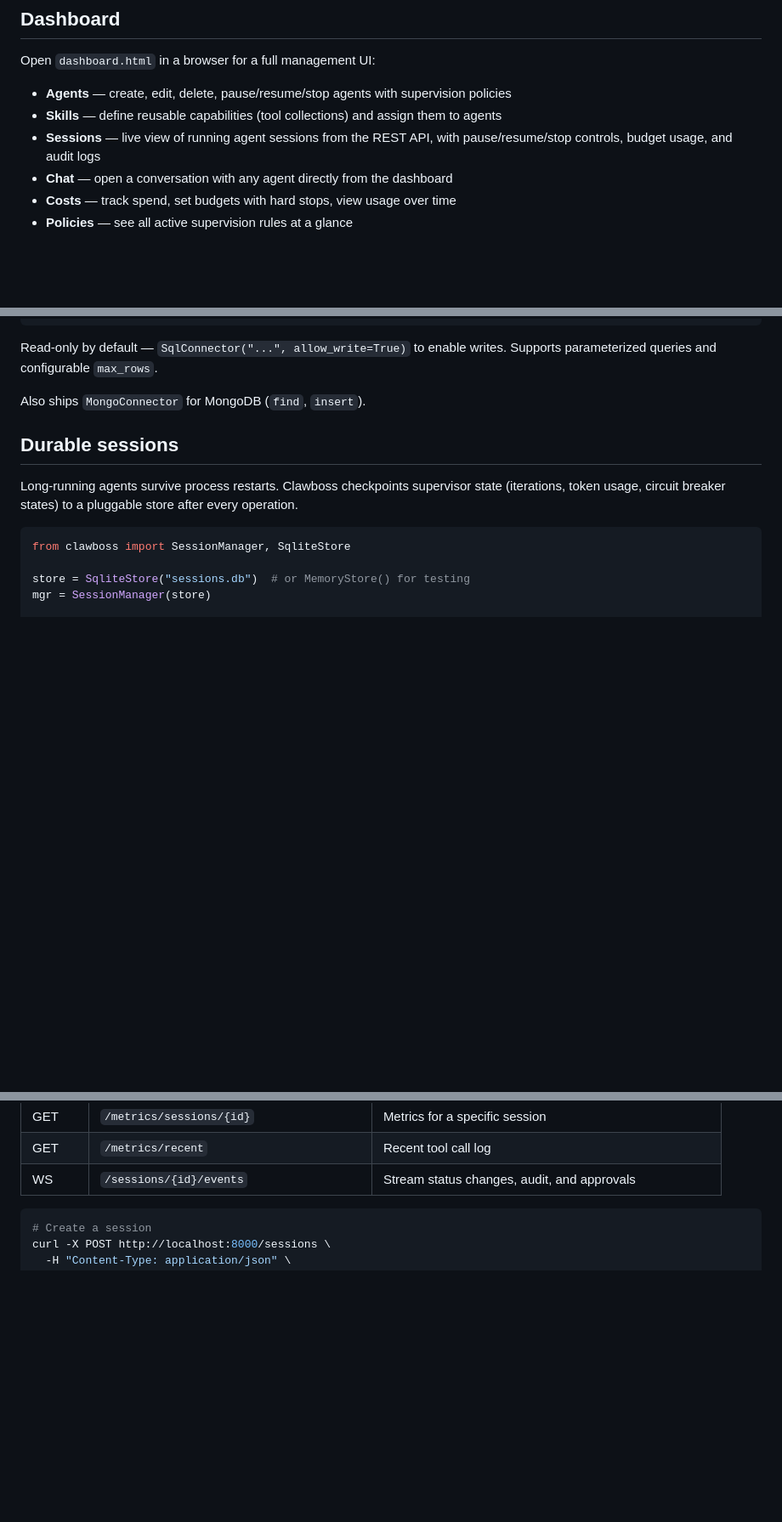
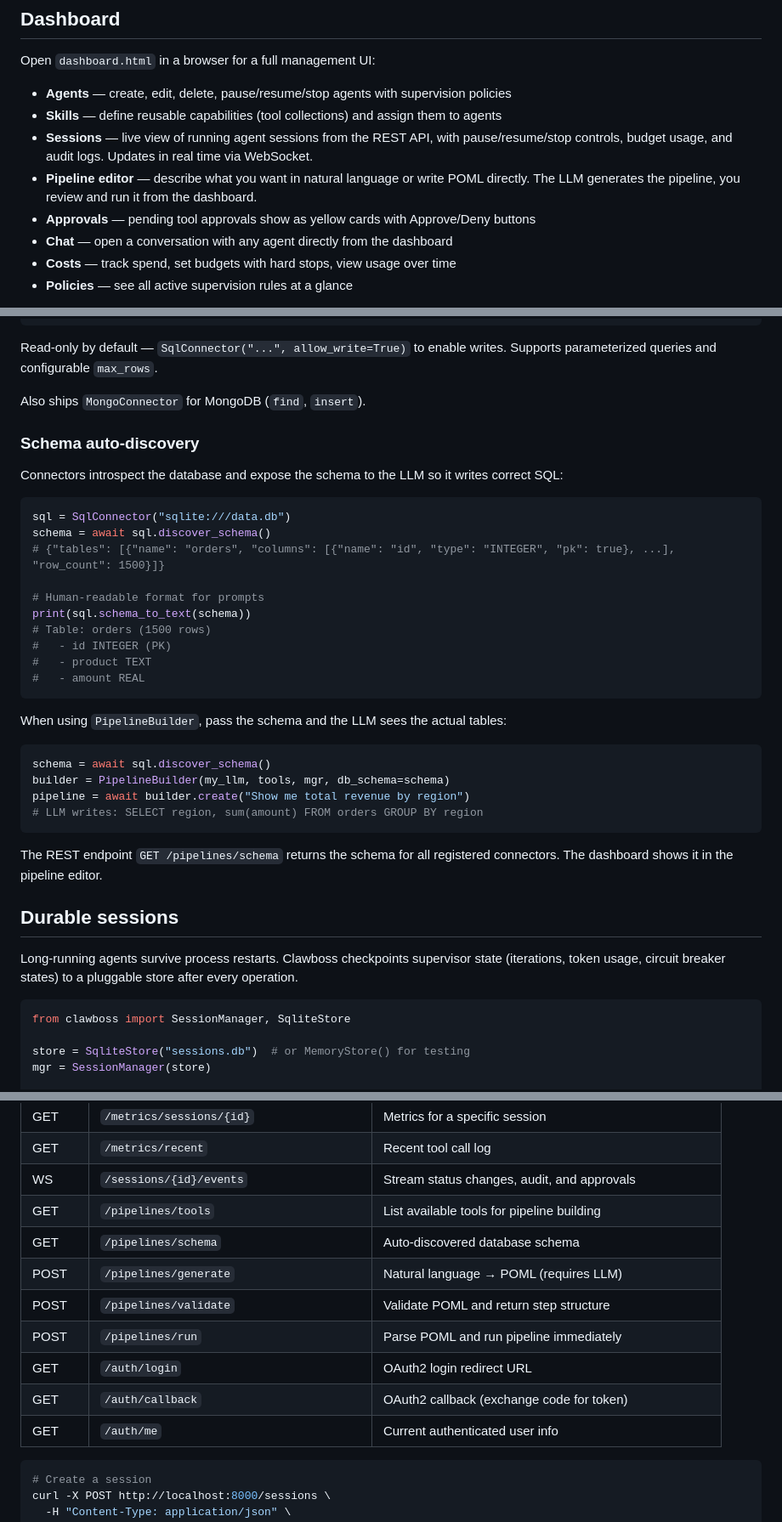
Before and after one commit to arunvenkatadri/clawboss, a Markdown page: README.md, 3 parts joined by grey strips. Shown at 85% size. Drawn GitHub-style; blank space fills up the shorter version.

Commit message:
Update README with all missing docs
Gaps found and fixed:
- Pipeline REST endpoints (/pipelines/generate, validate, run, tools, schema)
  added to the main endpoint table
- Auth endpoints (/auth/login, callback, me) added to the endpoint table
- Schema auto-discovery section with discover_schema() and schema_to_text()
- PipelineBuilder updated to show db_schema param
- Dashboard section mentions pipeline editor and approvals UI
- API reference: SqlConnector gains discover_schema/schema_to_text,
  MongoConnector gains discover_schema, PipelineBuilder gains db_schema

https://claude.ai/code/session_01MViihbvQBymARs9obttk5U

````diff
--- a/README.md
+++ b/README.md
@@ -85,7 +85,9 @@ Open `dashboard.html` in a browser for a full management UI:
 
 - **Agents** — create, edit, delete, pause/resume/stop agents with supervision policies
 - **Skills** — define reusable capabilities (tool collections) and assign them to agents
-- **Sessions** — live view of running agent sessions from the REST API, with pause/resume/stop controls, budget usage, and audit logs
+- **Sessions** — live view of running agent sessions from the REST API, with pause/resume/stop controls, budget usage, and audit logs. Updates in real time via WebSocket.
+- **Pipeline editor** — describe what you want in natural language or write POML directly. The LLM generates the pipeline, you review and run it from the dashboard.
+- **Approvals** — pending tool approvals show as yellow cards with Approve/Deny buttons
 - **Chat** — open a conversation with any agent directly from the dashboard
 - **Costs** — track spend, set budgets with hard stops, view usage over time
 - **Policies** — see all active supervision rules at a glance
@@ -320,6 +324,34 @@ result = await (
 Read-only by default — `SqlConnector("...", allow_write=True)` to enable writes. Supports parameterized queries and configurable `max_rows`.
 
 Also ships `MongoConnector` for MongoDB (`find`, `insert`).
+
+### Schema auto-discovery
+
+Connectors introspect the database and expose the schema to the LLM so it writes correct SQL:
+
+```python
+sql = SqlConnector("sqlite:///data.db")
+schema = await sql.discover_schema()
+# {"tables": [{"name": "orders", "columns": [{"name": "id", "type": "INTEGER", "pk": true}, ...], "row_count": 1500}]}
+
+# Human-readable format for prompts
+print(sql.schema_to_text(schema))
+# Table: orders (1500 rows)
+#   - id INTEGER (PK)
+#   - product TEXT
+#   - amount REAL
+```
+
+When using `PipelineBuilder`, pass the schema and the LLM sees the actual tables:
+
+```python
+schema = await sql.discover_schema()
+builder = PipelineBuilder(my_llm, tools, mgr, db_schema=schema)
+pipeline = await builder.create("Show me total revenue by region")
+# LLM writes: SELECT region, sum(amount) FROM orders GROUP BY region
+```
+
+The REST endpoint `GET /pipelines/schema` returns the schema for all registered connectors. The dashboard shows it in the pipeline editor.
 
 ## Durable sessions
 
@@ -475,6 +507,14 @@ Endpoints:
 | GET | `/metrics/sessions/{id}` | Metrics for a specific session |
 | GET | `/metrics/recent` | Recent tool call log |
 | WS | `/sessions/{id}/events` | Stream status changes, audit, and approvals |
+| GET | `/pipelines/tools` | List available tools for pipeline building |
+| GET | `/pipelines/schema` | Auto-discovered database schema |
+| POST | `/pipelines/generate` | Natural language → POML (requires LLM) |
+| POST | `/pipelines/validate` | Validate POML and return step structure |
+| POST | `/pipelines/run` | Parse POML and run pipeline immediately |
+| GET | `/auth/login` | OAuth2 login redirect URL |
+| GET | `/auth/callback` | OAuth2 callback (exchange code for token) |
+| GET | `/auth/me` | Current authenticated user info |
 
 ```bash
 # Create a session
````
Also changed, not shown: other parts of README.md (+7 -2 lines).
